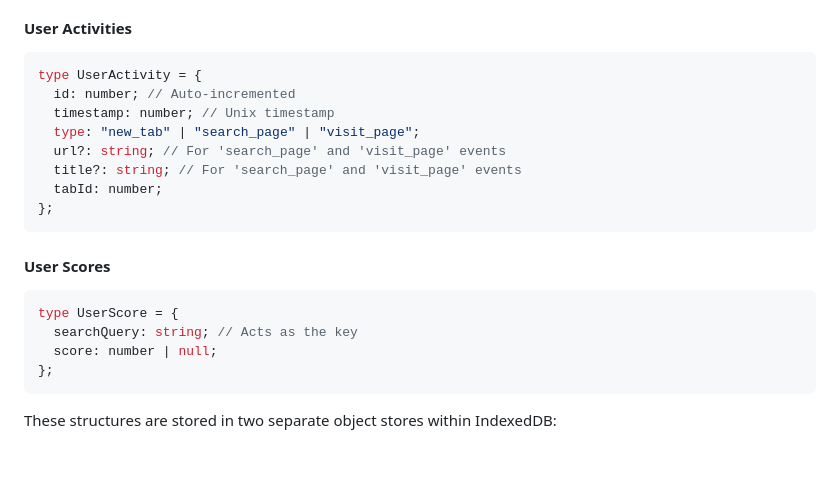
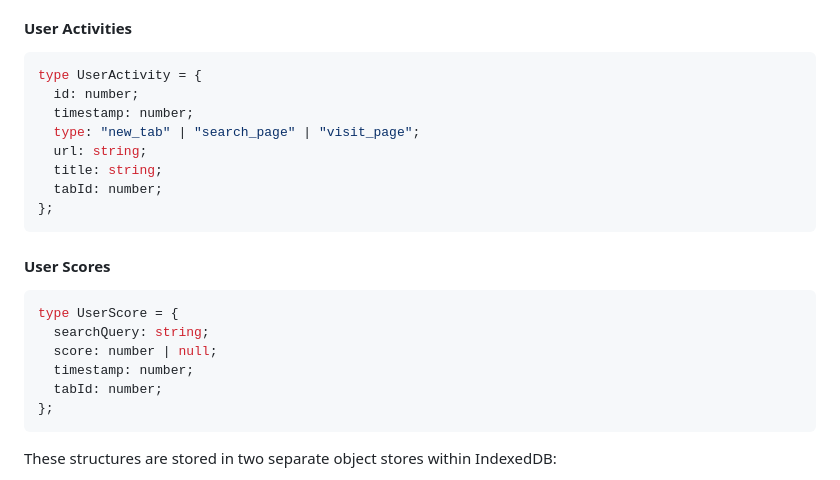
Before and after one commit to chsunwoo1002/google_search_optimization, a Markdown page: README.md, the part around the change. Rendered like a GitHub page; blank space fills up the shorter version.

````diff
--- a/README.md
+++ b/README.md
@@ -35,11 +35,11 @@ The project uses IndexedDB to store two types of data: user activities and user
 
 ```typescript
 type UserActivity = {
-  id: number; // Auto-incremented
-  timestamp: number; // Unix timestamp
+  id: number;
+  timestamp: number;
   type: "new_tab" | "search_page" | "visit_page";
-  url?: string; // For 'search_page' and 'visit_page' events
-  title?: string; // For 'search_page' and 'visit_page' events
+  url: string;
+  title: string;
   tabId: number;
 };
 ```
@@ -48,8 +48,10 @@ type UserActivity = {
 
 ```typescript
 type UserScore = {
-  searchQuery: string; // Acts as the key
+  searchQuery: string;
   score: number | null;
+  timestamp: number;
+  tabId: number;
 };
 ```
 
````
